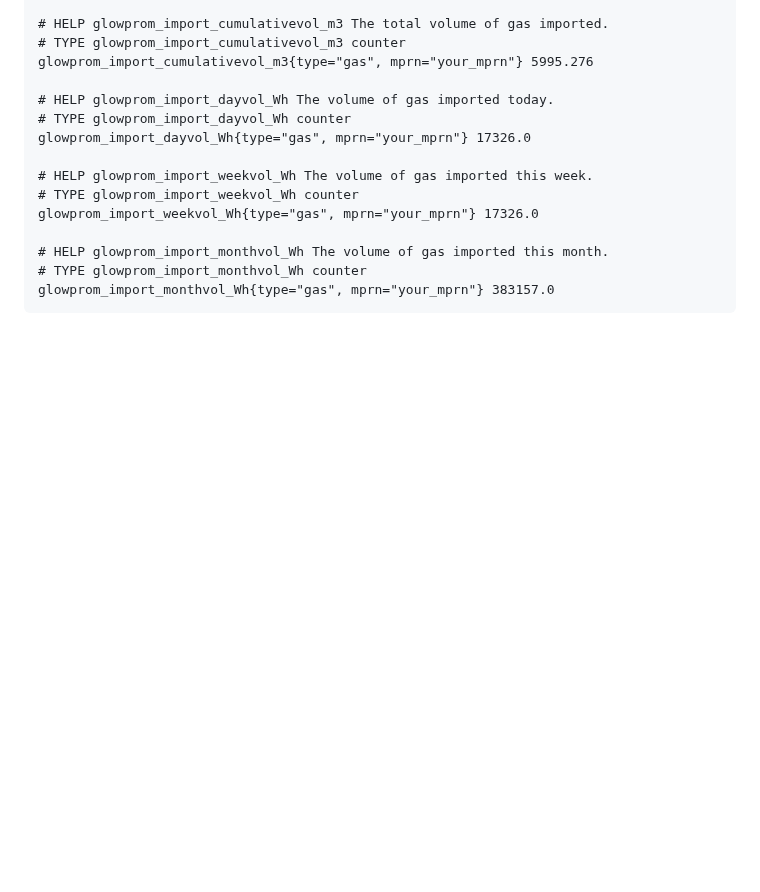
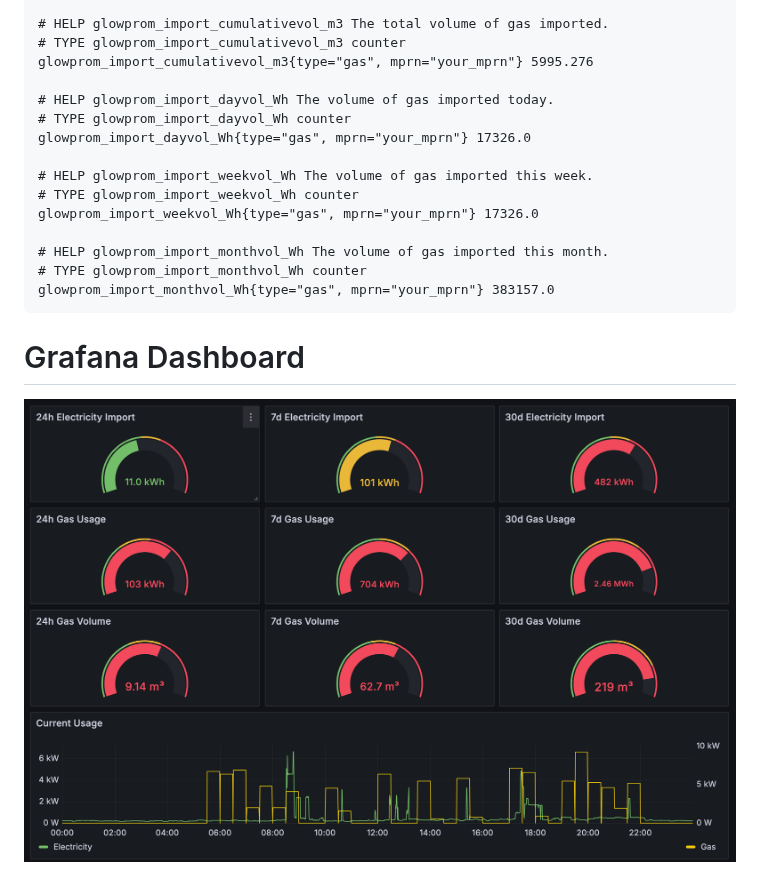
Before and after one commit to andrewjw/glowprom, a Markdown page: README.md, the part around the change. GitHub-like rendering; pictures changed too: grafana/dashboard_screenshot.png (added); blank space fills up the shorter version.

````diff
--- a/README.md
+++ b/README.md
@@ -105,3 +105,7 @@ glowprom_import_weekvol_Wh{type="gas", mprn="your_mprn"} 17326.0
 # TYPE glowprom_import_monthvol_Wh counter
 glowprom_import_monthvol_Wh{type="gas", mprn="your_mprn"} 383157.0
 ```
+
+# Grafana Dashboard
+
+![Grafana Dashboard](/grafana/dashboard_screenshot.png)
````
Also changed, not shown: CHANGELOG.md (+24 -0 lines), 4 other files.
